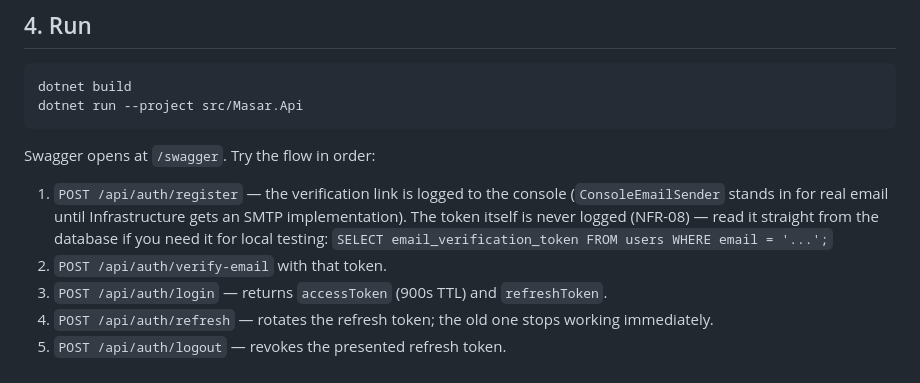
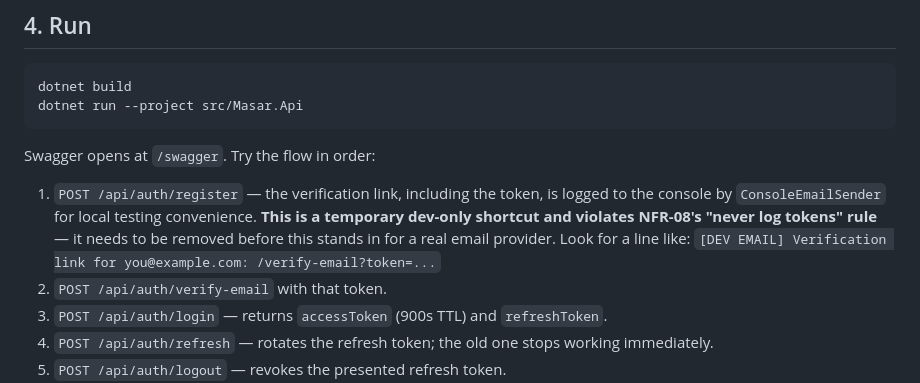
Before and after one commit to Masar-SCU/Masar, a Markdown page: src/backend/README.md, the part around the change. Drawn GitHub-style.

Commit message:
docs(auth): clarify that ConsoleEmailSender logs verification tokens

```diff
--- a/src/backend/README.md
+++ b/src/backend/README.md
@@ -51,10 +51,11 @@ dotnet run --project src/Masar.Api
 
 Swagger opens at `/swagger`. Try the flow in order:
 
-1. `POST /api/auth/register` — the verification link is logged to the console (`ConsoleEmailSender`
-   stands in for real email until Infrastructure gets an SMTP implementation). The token itself is
-   never logged (NFR-08) — read it straight from the database if you need it for local testing:
-   `SELECT email_verification_token FROM users WHERE email = '...';`
+1. `POST /api/auth/register` — the verification link, including the token, is logged to the
+   console by `ConsoleEmailSender` for local testing convenience. **This is a temporary
+   dev-only shortcut and violates NFR-08's "never log tokens" rule** — it needs to be removed
+   before this stands in for a real email provider. Look for a line like:
+   `[DEV EMAIL] Verification link for you@example.com: /verify-email?token=...`
 2. `POST /api/auth/verify-email` with that token.
 3. `POST /api/auth/login` — returns `accessToken` (900s TTL) and `refreshToken`.
 4. `POST /api/auth/refresh` — rotates the refresh token; the old one stops working immediately.
```
